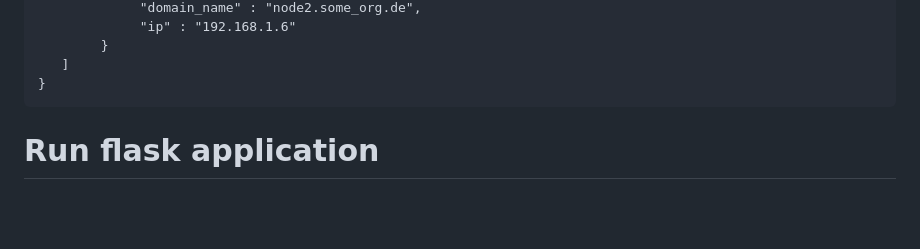
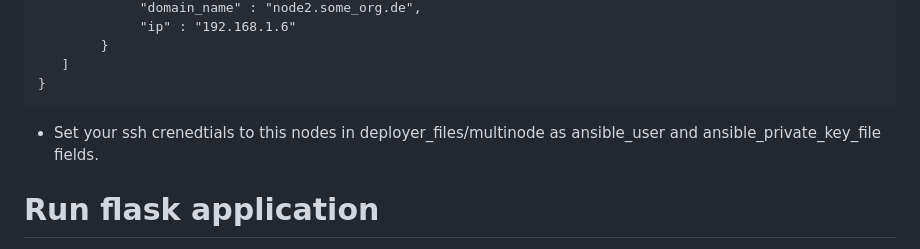
Before and after one commit to Ydjeen/openstack_testbed, a Markdown page: Readme.md, the part around the change. Drawn GitHub-style; blank space fills up the shorter version.

````diff
--- a/Readme.md
+++ b/Readme.md
@@ -54,6 +54,8 @@ npm install elasticdump
    ]
 }
 ```
+
+* Set your ssh crenedtials to this nodes in deployer_files/multinode as ansible_user and ansible_private_key_file fields.
 
 # Run flask application
 
````
